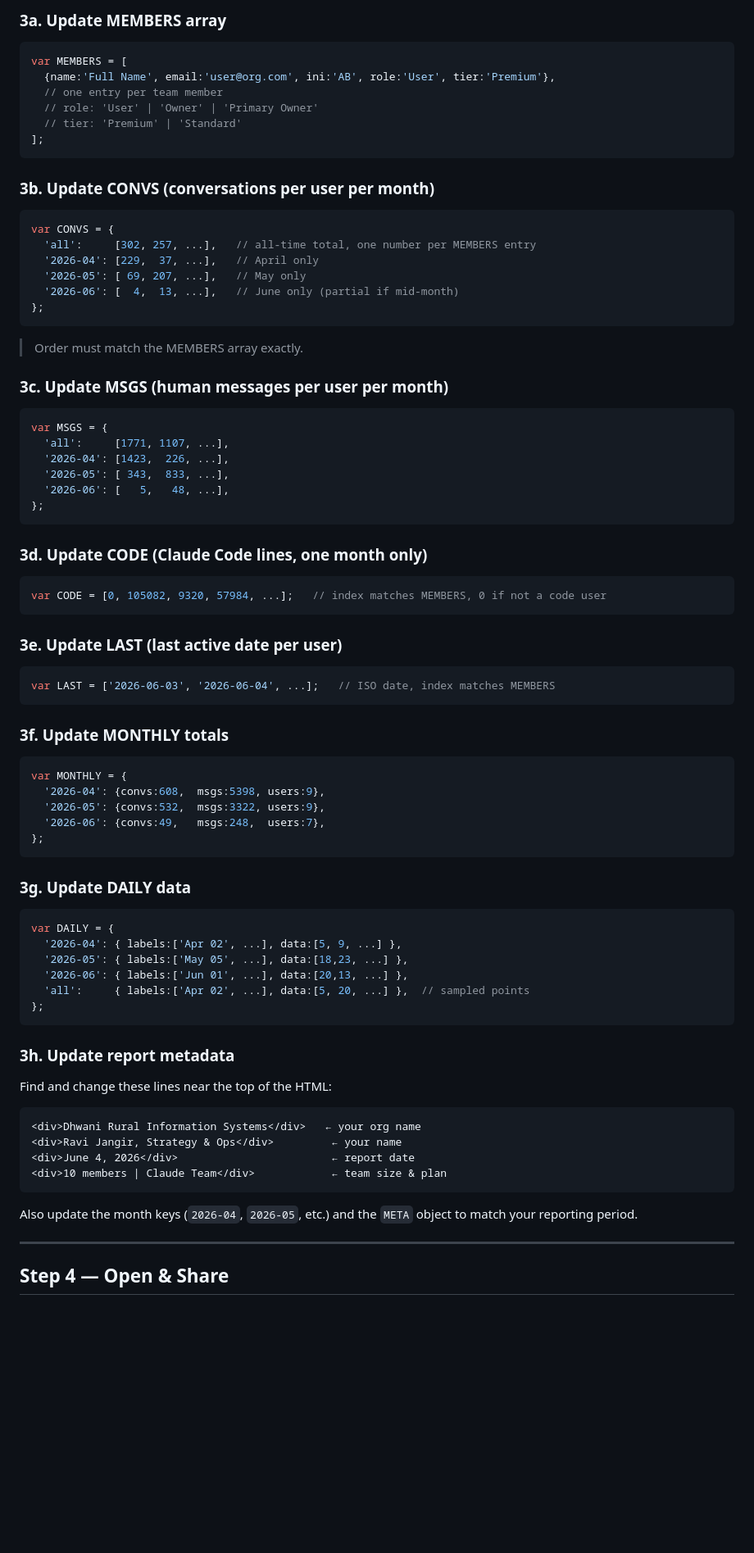
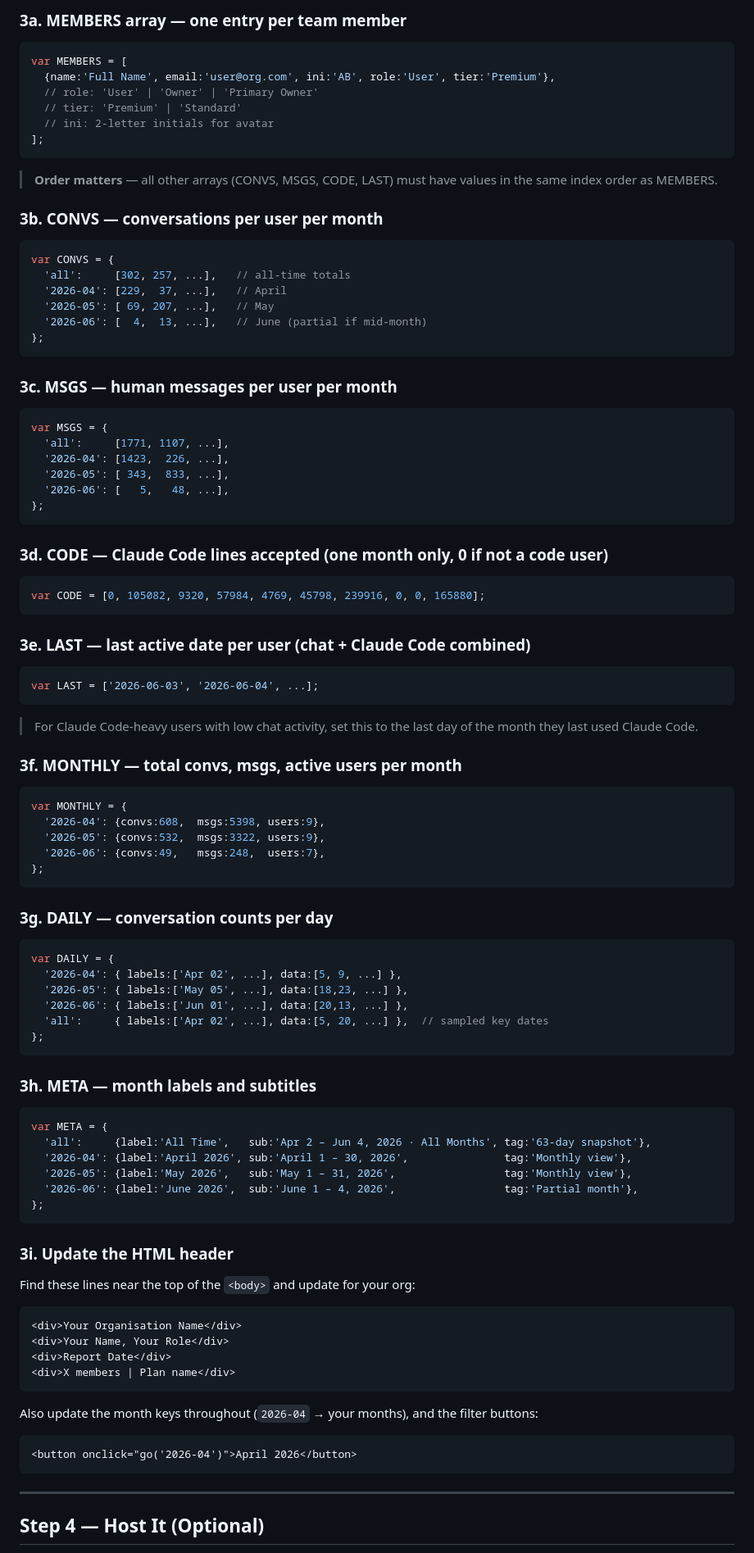
Before and after one commit to ravi-dris/claude-team-dashboard, a Markdown page: README.md, the part around one of its changes. Shown at 82% size. GitHub-like rendering; blank space fills up the shorter version.

````diff
--- a/README.md
+++ b/README.md
@@ -87,26 +88,26 @@ Open `dhwaniris_claude_report.html` in a text editor and update the **DATA secti
 
-### 3a. Update MEMBERS array
+### 3a. MEMBERS array — one entry per team member
 ```javascript
 var MEMBERS = [
   {name:'Full Name', email:'user@org.com', ini:'AB', role:'User', tier:'Premium'},
-  // one entry per team member
   // role: 'User' | 'Owner' | 'Primary Owner'
   // tier: 'Premium' | 'Standard'
+  // ini: 2-letter initials for avatar
 ];
 ```
+> **Order matters** — all other arrays (CONVS, MSGS, CODE, LAST) must have values in the same index order as MEMBERS.
 
-### 3b. Update CONVS (conversations per user per month)
+### 3b. CONVS — conversations per user per month
 ```javascript
 var CONVS = {
-  'all':     [302, 257, ...],   // all-time total, one number per MEMBERS entry
-  '2026-04': [229,  37, ...],   // April only
-  '2026-05': [ 69, 207, ...],   // May only
-  '2026-06': [  4,  13, ...],   // June only (partial if mid-month)
+  'all':     [302, 257, ...],   // all-time totals
+  '2026-04': [229,  37, ...],   // April
+  '2026-05': [ 69, 207, ...],   // May
+  '2026-06': [  4,  13, ...],   // June (partial if mid-month)
 };
 ```
-> Order must match the MEMBERS array exactly.
 
-### 3c. Update MSGS (human messages per user per month)
+### 3c. MSGS — human messages per user per month
 ```javascript
 var MSGS = {
   'all':     [1771, 1107, ...],
@@ -116,17 +117,18 @@ var MSGS = {
 };
 ```
 
-### 3d. Update CODE (Claude Code lines, one month only)
+### 3d. CODE — Claude Code lines accepted (one month only, 0 if not a code user)
 ```javascript
-var CODE = [0, 105082, 9320, 57984, ...];   // index matches MEMBERS, 0 if not a code user
+var CODE = [0, 105082, 9320, 57984, 4769, 45798, 239916, 0, 0, 165880];
 ```
 
-### 3e. Update LAST (last active date per user)
+### 3e. LAST — last active date per user (chat + Claude Code combined)
 ```javascript
-var LAST = ['2026-06-03', '2026-06-04', ...];   // ISO date, index matches MEMBERS
+var LAST = ['2026-06-03', '2026-06-04', ...];
 ```
+> For Claude Code-heavy users with low chat activity, set this to the last day of the month they last used Claude Code.
 
-### 3f. Update MONTHLY totals
+### 3f. MONTHLY — total convs, msgs, active users per month
 ```javascript
 var MONTHLY = {
   '2026-04': {convs:608,  msgs:5398, users:9},
@@ -135,27 +137,41 @@ var MONTHLY = {
 };
 ```
 
-### 3g. Update DAILY data
+### 3g. DAILY — conversation counts per day
 ```javascript
 var DAILY = {
   '2026-04': { labels:['Apr 02', ...], data:[5, 9, ...] },
   '2026-05': { labels:['May 05', ...], data:[18,23, ...] },
   '2026-06': { labels:['Jun 01', ...], data:[20,13, ...] },
-  'all':     { labels:['Apr 02', ...], data:[5, 20, ...] },  // sampled points
+  'all':     { labels:['Apr 02', ...], data:[5, 20, ...] },  // sampled key dates
 };
 ```
 
-### 3h. Update report metadata
-Find and change these lines near the top of the HTML:
+### 3h. META — month labels and subtitles
+```javascript
+var META = {
+  'all':     {label:'All Time',   sub:'Apr 2 – Jun 4, 2026 · All Months', tag:'63-day snapshot'},
+  '2026-04': {label:'April 2026', sub:'April 1 – 30, 2026',               tag:'Monthly view'},
+  '2026-05': {label:'May 2026',   sub:'May 1 – 31, 2026',                 tag:'Monthly view'},
+  '2026-06': {label:'June 2026',  sub:'June 1 – 4, 2026',                 tag:'Partial month'},
+};
+```
+
+### 3i. Update the HTML header
+Find these lines near the top of the `<body>` and update for your org:
 ```html
-<div>Dhwani Rural Information Systems</div>   ← your org name
-<div>Ravi Jangir, Strategy & Ops</div>         ← your name
-<div>June 4, 2026</div>                        ← report date
-<div>10 members | Claude Team</div>            ← team size & plan
+<div>Your Organisation Name</div>
+<div>Your Name, Your Role</div>
+<div>Report Date</div>
+<div>X members | Plan name</div>
 ```
-Also update the month keys (`2026-04`, `2026-05`, etc.) and the `META` object to match your reporting period.
+
+Also update the month keys throughout (`2026-04` → your months), and the filter buttons:
+```html
+<button onclick="go('2026-04')">April 2026</button>
+```
 
 ---
 
-## Step 4 — Open & Share
+## Step 4 — Host It (Optional)
 
````
Also changed, not shown: other parts of README.md (+70 -42 lines).
